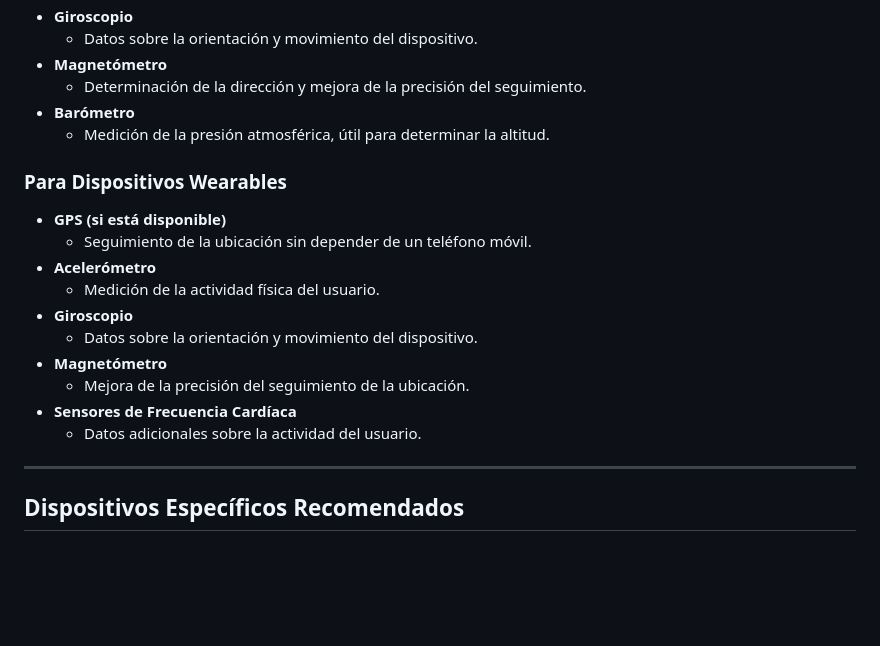
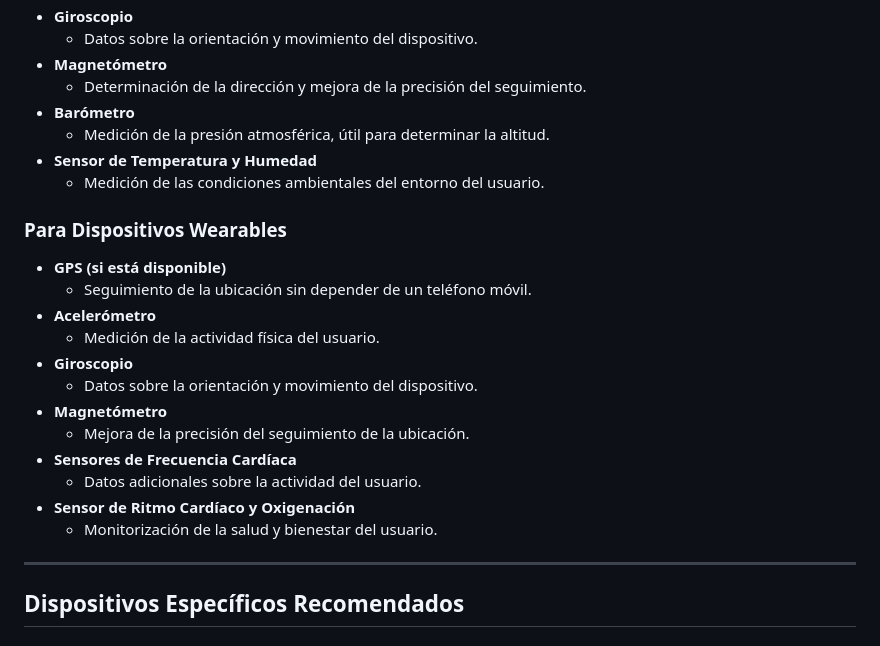
Before and after one commit to jantorres53/Proyecto-DDI, a Markdown page: README.md, the part around the change. Drawn GitHub-style; blank space fills up the shorter version.

```diff
--- a/README.md
+++ b/README.md
@@ -47,6 +47,8 @@ WanderWise es una aplicación móvil diseñada para registrar automáticamente e
   - Determinación de la dirección y mejora de la precisión del seguimiento.
 - **Barómetro**
   - Medición de la presión atmosférica, útil para determinar la altitud.
+- **Sensor de Temperatura y Humedad**
+  - Medición de las condiciones ambientales del entorno del usuario.
 
 ### Para Dispositivos Wearables
 
@@ -60,6 +62,8 @@ WanderWise es una aplicación móvil diseñada para registrar automáticamente e
   - Mejora de la precisión del seguimiento de la ubicación.
 - **Sensores de Frecuencia Cardíaca**
   - Datos adicionales sobre la actividad del usuario.
+- **Sensor de Ritmo Cardíaco y Oxigenación**
+  - Monitorización de la salud y bienestar del usuario.
 
 ---
 
```
